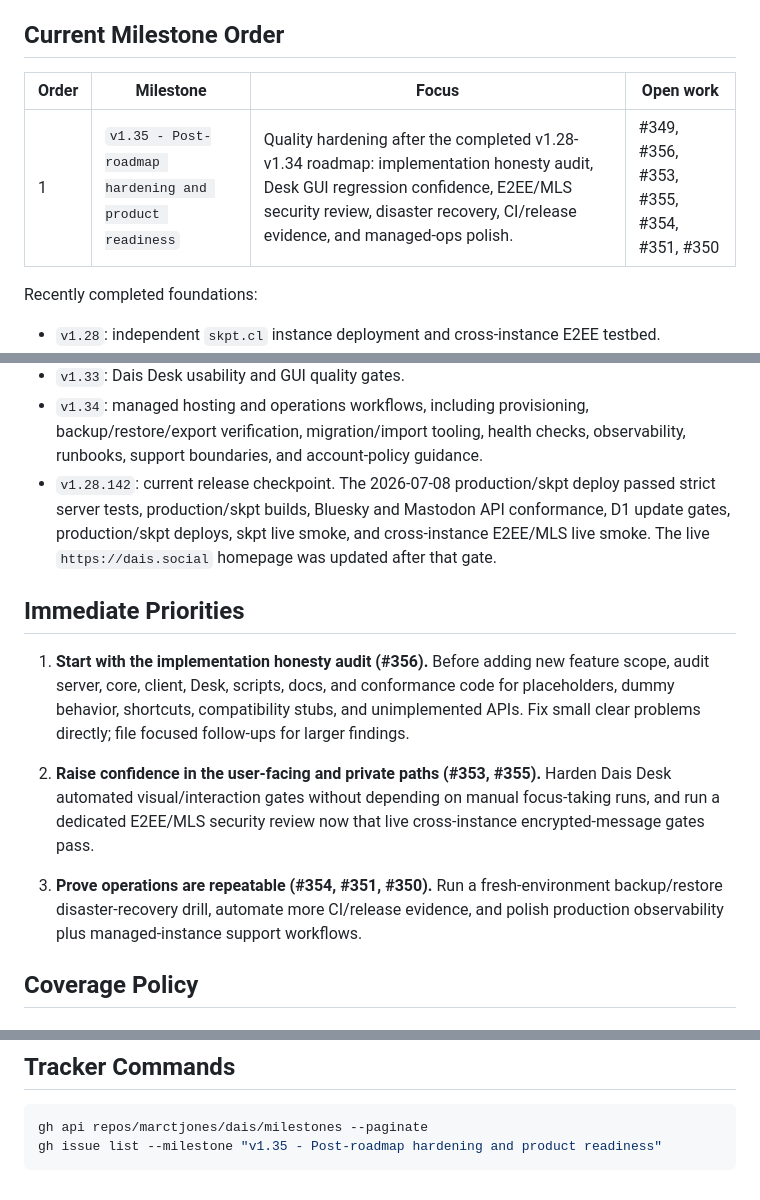
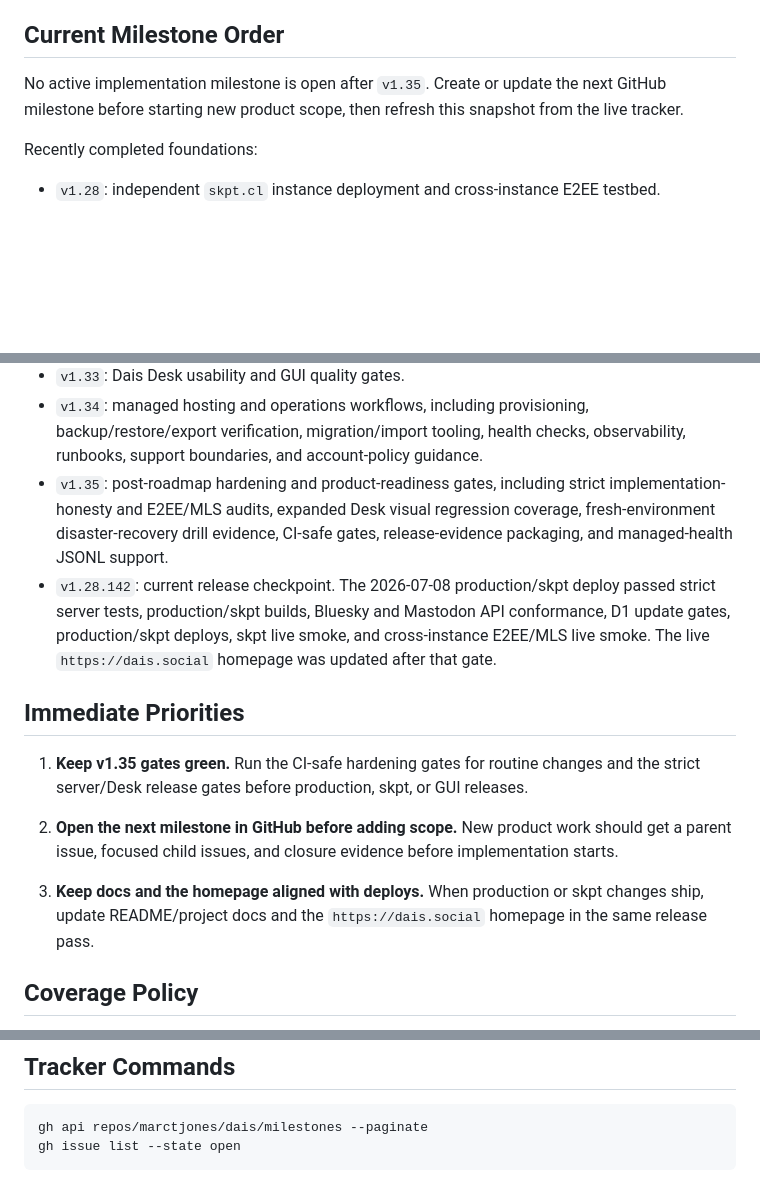
Before and after one commit to marctjones/dais, a Markdown page: docs/ROADMAP.md, 3 parts joined by grey strips. Drawn GitHub-style; blank space fills up the shorter version.

Commit message:
Mark v1.35 roadmap complete

````diff
--- a/docs/ROADMAP.md
+++ b/docs/ROADMAP.md
@@ -7,9 +7,9 @@ order or release policy changes.
 
 ## Current Milestone Order
 
-| Order | Milestone | Focus | Open work |
-| --- | --- | --- | --- |
-| 1 | `v1.35 - Post-roadmap hardening and product readiness` | Quality hardening after the completed v1.28-v1.34 roadmap: implementation honesty audit, Desk GUI regression confidence, E2EE/MLS security review, disaster recovery, CI/release evidence, and managed-ops polish. | #349, #356, #353, #355, #354, #351, #350 |
+No active implementation milestone is open after `v1.35`. Create or update the
+next GitHub milestone before starting new product scope, then refresh this
+snapshot from the live tracker.
 
 Recently completed foundations:
 
@@ -29,6 +29,10 @@ Recently completed foundations:
 - `v1.34`: managed hosting and operations workflows, including provisioning,
   backup/restore/export verification, migration/import tooling, health checks,
   observability, runbooks, support boundaries, and account-policy guidance.
+- `v1.35`: post-roadmap hardening and product-readiness gates, including strict
+  implementation-honesty and E2EE/MLS audits, expanded Desk visual regression
+  coverage, fresh-environment disaster-recovery drill evidence, CI-safe gates,
+  release-evidence packaging, and managed-health JSONL support.
 - `v1.28.142`: current release checkpoint. The 2026-07-08 production/skpt deploy
   passed strict server tests, production/skpt builds, Bluesky and Mastodon API
   conformance, D1 update gates, production/skpt deploys, skpt live smoke, and
@@ -37,21 +41,17 @@ Recently completed foundations:
 
 ## Immediate Priorities
 
-1. **Start with the implementation honesty audit (#356).**
-   Before adding new feature scope, audit server, core, client, Desk, scripts,
-   docs, and conformance code for placeholders, dummy behavior, shortcuts,
-   compatibility stubs, and unimplemented APIs. Fix small clear problems
-   directly; file focused follow-ups for larger findings.
+1. **Keep v1.35 gates green.**
+   Run the CI-safe hardening gates for routine changes and the strict
+   server/Desk release gates before production, skpt, or GUI releases.
 
-2. **Raise confidence in the user-facing and private paths (#353, #355).**
-   Harden Dais Desk automated visual/interaction gates without depending on
-   manual focus-taking runs, and run a dedicated E2EE/MLS security review now
-   that live cross-instance encrypted-message gates pass.
+2. **Open the next milestone in GitHub before adding scope.**
+   New product work should get a parent issue, focused child issues, and closure
+   evidence before implementation starts.
 
-3. **Prove operations are repeatable (#354, #351, #350).**
-   Run a fresh-environment backup/restore disaster-recovery drill, automate more
-   CI/release evidence, and polish production observability plus managed-instance
-   support workflows.
+3. **Keep docs and the homepage aligned with deploys.**
+   When production or skpt changes ship, update README/project docs and the
+   `https://dais.social` homepage in the same release pass.
 
 ## Coverage Policy
 
@@ -118,5 +118,5 @@ closed when prerequisites are missing. Use strict environment settings such as
 
 ```bash
 gh api repos/marctjones/dais/milestones --paginate
-gh issue list --milestone "v1.35 - Post-roadmap hardening and product readiness"
+gh issue list --state open
 ```
````
